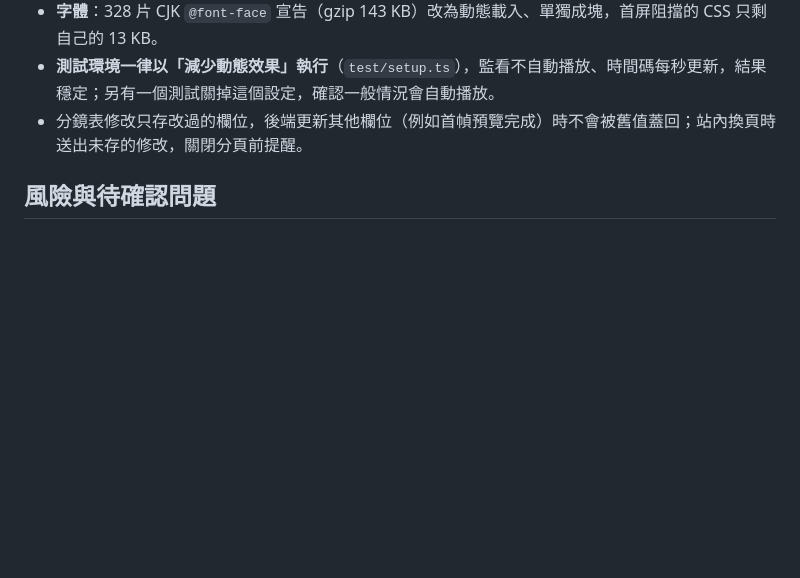
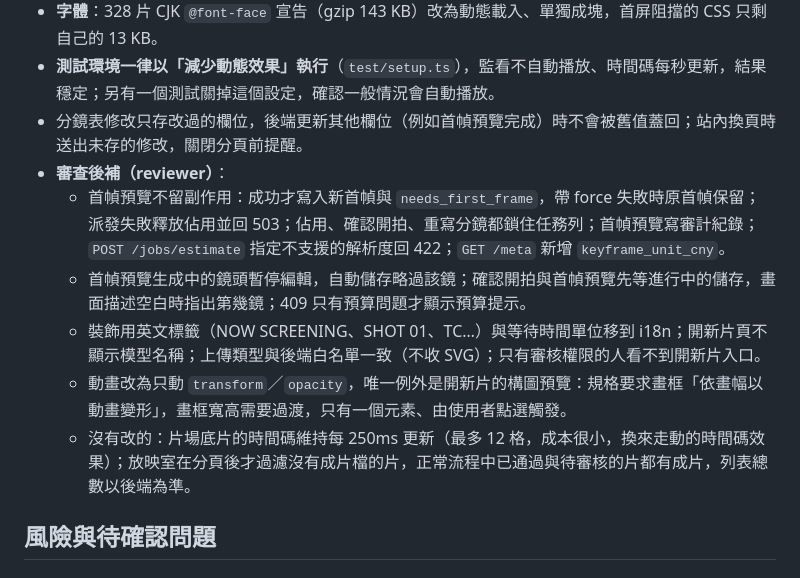
Before and after one commit to shaoccc3/video-factory, a Markdown page: docs/specs/14-ui-redesign.md, the part around the change. GitHub-like rendering; blank space fills up the shorter version.

Commit message:
docs: 規格 14 實作結果補上審查修正與未改項目的原因
Co-Authored-By: Claude Opus 5.5 <noreply@anthropic.com>
Claude-Session: https://claude.ai/code/session_01G4h1kcXRRcx6xGQs2UvFhA

```diff
--- a/docs/specs/14-ui-redesign.md
+++ b/docs/specs/14-ui-redesign.md
@@ -290,6 +290,12 @@
 - **字體**：328 片 CJK `@font-face` 宣告（gzip 143 KB）改為動態載入、單獨成塊，首屏阻擋的 CSS 只剩自己的 13 KB。
 - **測試環境一律以「減少動態效果」執行**（`test/setup.ts`），監看不自動播放、時間碼每秒更新，結果穩定；另有一個測試關掉這個設定，確認一般情況會自動播放。
 - 分鏡表修改只存改過的欄位，後端更新其他欄位（例如首幀預覽完成）時不會被舊值蓋回；站內換頁時送出未存的修改，關閉分頁前提醒。
+- **審查後補（reviewer）**：
+  - 首幀預覽不留副作用：成功才寫入新首幀與 `needs_first_frame`，帶 force 失敗時原首幀保留；派發失敗釋放佔用並回 503；佔用、確認開拍、重寫分鏡都鎖住任務列；首幀預覽寫審計紀錄；`POST /jobs/estimate` 指定不支援的解析度回 422；`GET /meta` 新增 `keyframe_unit_cny`。
+  - 首幀預覽生成中的鏡頭暫停編輯，自動儲存略過該鏡；確認開拍與首幀預覽先等進行中的儲存，畫面描述空白時指出第幾鏡；409 只有預算問題才顯示預算提示。
+  - 裝飾用英文標籤（NOW SCREENING、SHOT 01、TC…）與等待時間單位移到 i18n；開新片頁不顯示模型名稱；上傳類型與後端白名單一致（不收 SVG）；只有審核權限的人看不到開新片入口。
+  - 動畫改為只動 `transform`／`opacity`，唯一例外是開新片的構圖預覽：規格要求畫框「依畫幅以動畫變形」，畫框寬高需要過渡，只有一個元素、由使用者點選觸發。
+  - 沒有改的：片場底片的時間碼維持每 250ms 更新（最多 12 格，成本很小，換來走動的時間碼效果）；放映室在分頁後才過濾沒有成片檔的片，正常流程中已通過與待審核的片都有成片，列表總數以後端為準。
 
 ## 風險與待確認問題
 
```
